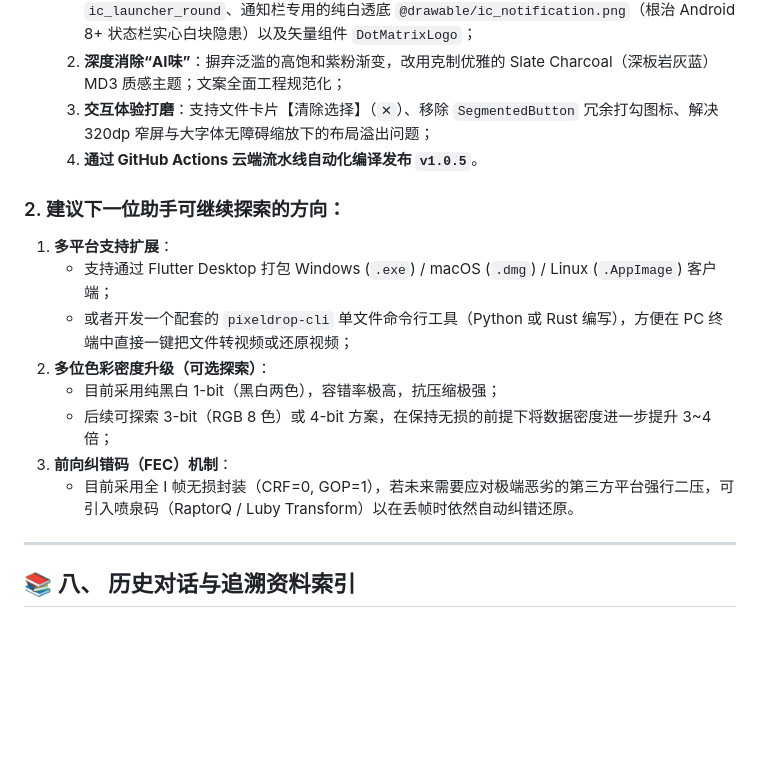
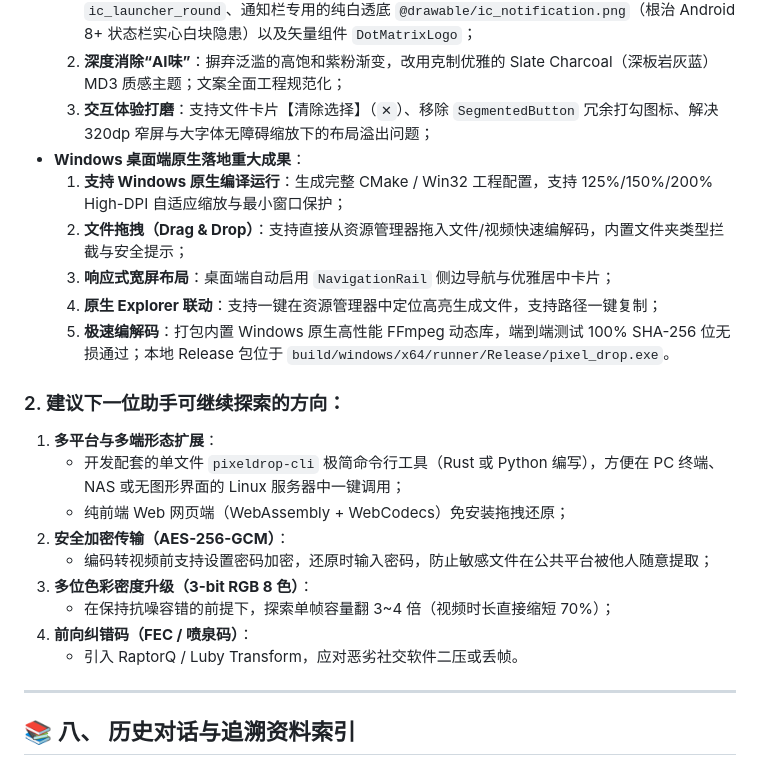
Before and after one commit to AMM2034567/PixelDrop, a Markdown page: docs/HANDOVER.md, the part around the change. Drawn GitHub-style; blank space fills up the shorter version.

Commit message:
docs: document Windows Desktop milestone in HANDOVER.md [skip ci]

```diff
--- a/docs/HANDOVER.md
+++ b/docs/HANDOVER.md
@@ -156,17 +156,23 @@ file-to-qrcode/
   1. **1:1 严格复刻 24 像素同心矩阵点阵图标**：按用户上传图片几何特征生成全套 `ic_launcher`、`ic_launcher_round`、通知栏专用的纯白透底 `@drawable/ic_notification.png`（根治 Android 8+ 状态栏实心白块隐患）以及矢量组件 `DotMatrixLogo`；
   2. **深度消除“AI味”**：摒弃泛滥的高饱和紫粉渐变，改用克制优雅的 Slate Charcoal（深板岩灰蓝）MD3 质感主题；文案全面工程规范化；
   3. **交互体验打磨**：支持文件卡片【清除选择】（`✕`）、移除 `SegmentedButton` 冗余打勾图标、解决 320dp 窄屏与大字体无障碍缩放下的布局溢出问题；
-  4. **通过 GitHub Actions 云端流水线自动化编译发布 `v1.0.5`**。
+* **Windows 桌面端原生落地重大成果**：
+  1. **支持 Windows 原生编译运行**：生成完整 CMake / Win32 工程配置，支持 125%/150%/200% High-DPI 自适应缩放与最小窗口保护；
+  2. **文件拖拽（Drag & Drop）**：支持直接从资源管理器拖入文件/视频快速编解码，内置文件夹类型拦截与安全提示；
+  3. **响应式宽屏布局**：桌面端自动启用 `NavigationRail` 侧边导航与优雅居中卡片；
+  4. **原生 Explorer 联动**：支持一键在资源管理器中定位高亮生成文件，支持路径一键复制；
+  5. **极速编解码**：打包内置 Windows 原生高性能 FFmpeg 动态库，端到端测试 100% SHA-256 位无损通过；本地 Release 包位于 `build/windows/x64/runner/Release/pixel_drop.exe`。
 
 ### 2. 建议下一位助手可继续探索的方向：
-1. **多平台支持扩展**：
-   * 支持通过 Flutter Desktop 打包 Windows (`.exe`) / macOS (`.dmg`) / Linux (`.AppImage`) 客户端；
-   * 或者开发一个配套的 `pixeldrop-cli` 单文件命令行工具（Python 或 Rust 编写），方便在 PC 终端中直接一键把文件转视频或还原视频；
-2. **多位色彩密度升级（可选探索）**：
-   * 目前采用纯黑白 1-bit（黑白两色），容错率极高，抗压缩极强；
-   * 后续可探索 3-bit（RGB 8 色）或 4-bit 方案，在保持无损的前提下将数据密度进一步提升 3~4 倍；
-3. **前向纠错码（FEC）机制**：
-   * 目前采用全 I 帧无损封装（CRF=0, GOP=1），若未来需要应对极端恶劣的第三方平台强行二压，可引入喷泉码（RaptorQ / Luby Transform）以在丢帧时依然自动纠错还原。
+1. **多平台与多端形态扩展**：
+   * 开发配套的单文件 `pixeldrop-cli` 极简命令行工具（Rust 或 Python 编写），方便在 PC 终端、NAS 或无图形界面的 Linux 服务器中一键调用；
+   * 纯前端 Web 网页端（WebAssembly + WebCodecs）免安装拖拽还原；
+2. **安全加密传输（AES-256-GCM）**：
+   * 编码转视频前支持设置密码加密，还原时输入密码，防止敏感文件在公共平台被他人随意提取；
+3. **多位色彩密度升级（3-bit RGB 8 色）**：
+   * 在保持抗噪容错的前提下，探索单帧容量翻 3~4 倍（视频时长直接缩短 70%）；
+4. **前向纠错码（FEC / 喷泉码）**：
+   * 引入 RaptorQ / Luby Transform，应对恶劣社交软件二压或丢帧。
 
 ---
 
```
